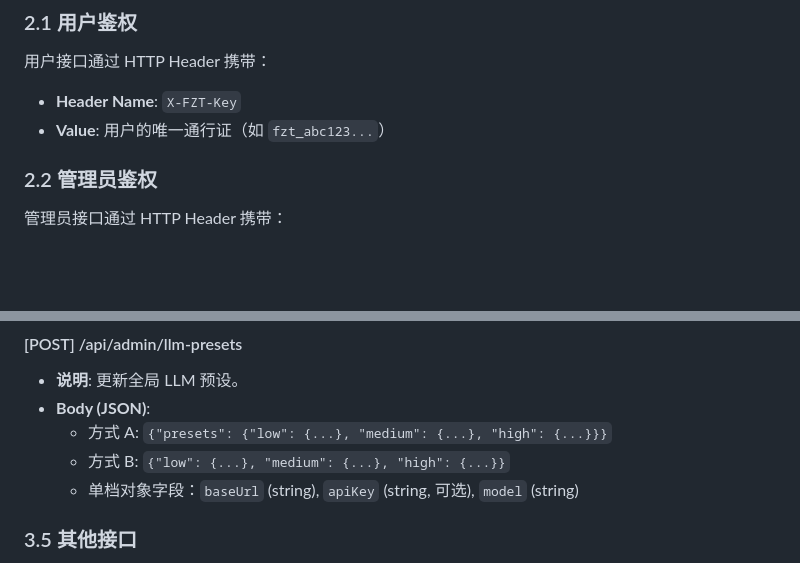
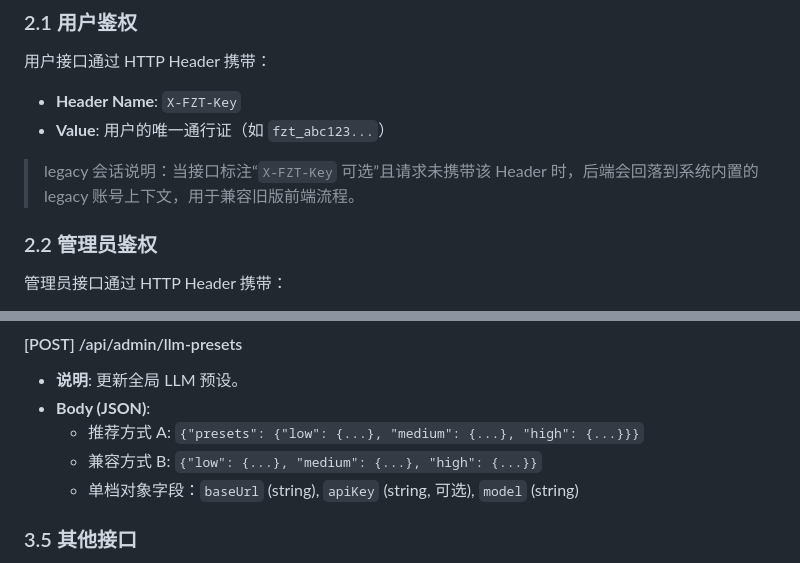
Before and after one commit to FuLuTang/AI-Store-Analysis-System, a Markdown page: docs/API接口设计方案.md, 2 parts joined by grey strips. GitHub-like rendering; blank space fills up the shorter version.

Commit message:
docs: define legacy session and payload preference in API spec
Agent-Logs-Url: https://github.com/FuLuTang/AI-Store-Analysis-System/sessions/de621852-50ce-4089-af74-828ca2c83583

Co-authored-by: FuLuTang <75158181+FuLuTang@users.noreply.github.com>

```diff
--- a/docs/API接口设计方案.md
+++ b/docs/API接口设计方案.md
@@ -33,6 +33,8 @@ sequenceDiagram
 用户接口通过 HTTP Header 携带：
 - **Header Name**: `X-FZT-Key`
 - **Value**: 用户的唯一通行证（如 `fzt_abc123...`）
+
+> legacy 会话说明：当接口标注“`X-FZT-Key` 可选”且请求未携带该 Header 时，后端会回落到系统内置的 legacy 账号上下文，用于兼容旧版前端流程。
 
 ### 2.2 管理员鉴权
 管理员接口通过 HTTP Header 携带：
@@ -111,8 +113,8 @@ sequenceDiagram
 #### [POST] /api/admin/llm-presets
 - **说明**: 更新全局 LLM 预设。
 - **Body (JSON)**:
-  - 方式 A: `{"presets": {"low": {...}, "medium": {...}, "high": {...}}}`
-  - 方式 B: `{"low": {...}, "medium": {...}, "high": {...}}`
+  - 推荐方式 A: `{"presets": {"low": {...}, "medium": {...}, "high": {...}}}`
+  - 兼容方式 B: `{"low": {...}, "medium": {...}, "high": {...}}`
   - 单档对象字段：`baseUrl` (string), `apiKey` (string, 可选), `model` (string)
 
 ### 3.5 其他接口
```
Also changed, not shown: other parts of docs/API接口设计方案.md (+1 -1 lines).
